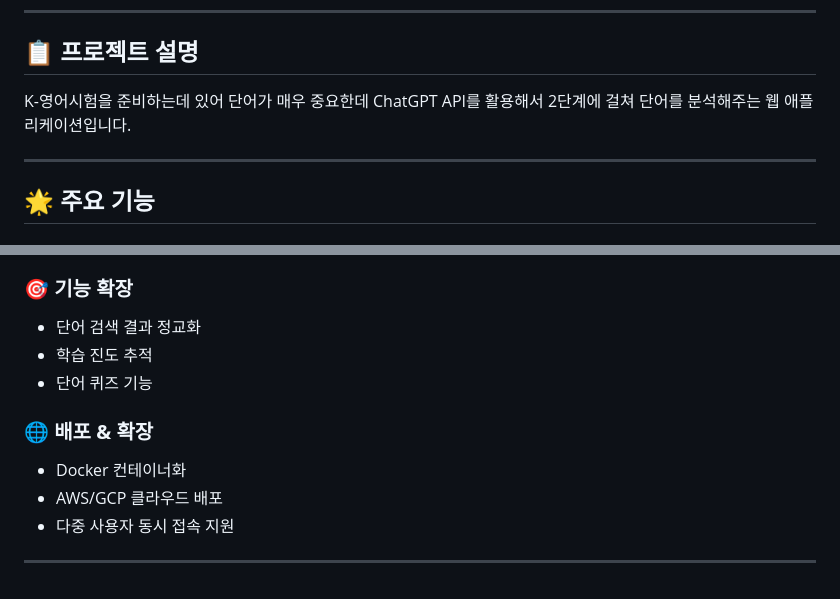
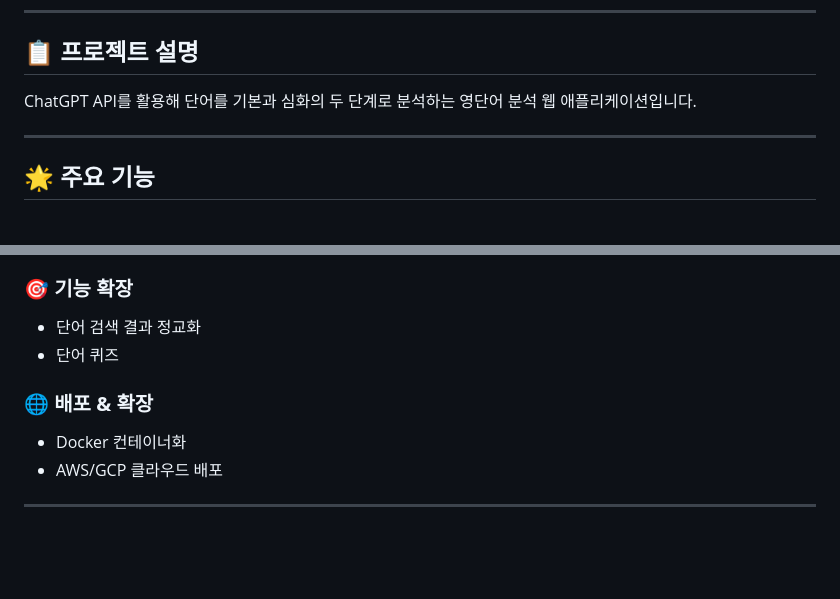
Before and after one commit to b1351b1/modu-chatbot-backend, a Markdown page: README.md, 2 parts joined by grey strips. Drawn GitHub-style; blank space fills up the shorter version.

Commit message:
README.md 수정

```diff
--- a/README.md
+++ b/README.md
@@ -3,7 +3,7 @@
 ---
 
 ## 📋 프로젝트 설명
-K-영어시험을 준비하는데 있어 단어가 매우 중요한데 ChatGPT API를 활용해서 2단계에 걸쳐 단어를 분석해주는 웹 애플리케이션입니다.
+ChatGPT API를 활용해 단어를 기본과 심화의 두 단계로 분석하는 영단어 분석 웹 애플리케이션입니다.
 
 ---
 
@@ -136,12 +136,10 @@ python main.py
 
 ### 🎯 **기능 확장**
 - 단어 검색 결과 정교화
-- 학습 진도 추적
-- 단어 퀴즈 기능
+- 단어 퀴즈
 
 ### 🌐 **배포 & 확장**
 - Docker 컨테이너화
 - AWS/GCP 클라우드 배포
-- 다중 사용자 동시 접속 지원
 
 ---
```
